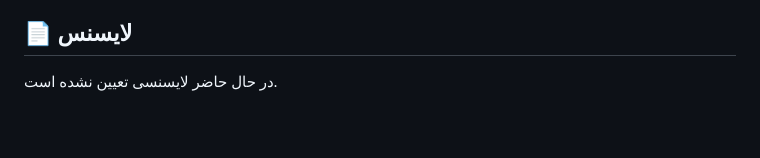
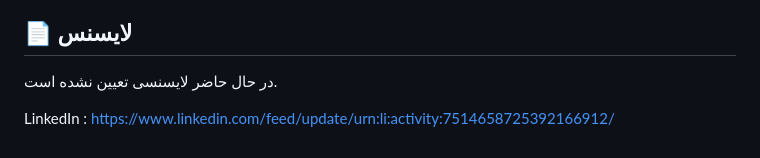
Before and after one commit to a69902654-stack/KarBin, a Markdown page: README.md, the part around the change. Rendered like a GitHub page; blank space fills up the shorter version.

```diff
--- a/README.md
+++ b/README.md
@@ -111,3 +111,5 @@ curl "http://localhost/kar/api/activities.php?limit=10"
 ## 📄 لایسنس
 
 در حال حاضر لایسنسی تعیین نشده است.
+
+LinkedIn : https://www.linkedin.com/feed/update/urn:li:activity:7514658725392166912/
```
